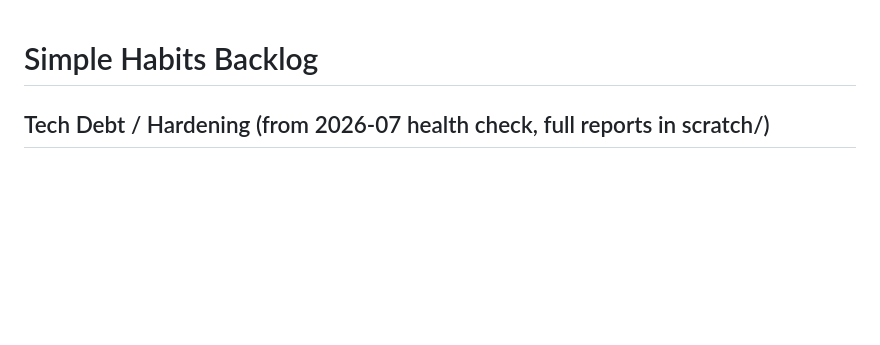
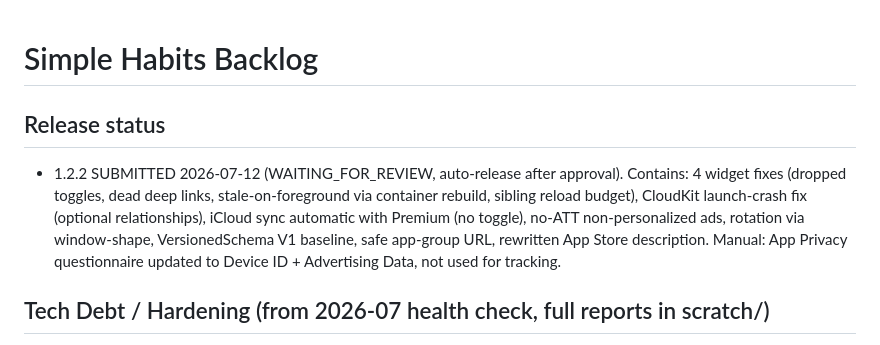
Before and after one commit to thorbjxrn/Simple-Habit-Tracker, a Markdown page: BACKLOG.md, the part around the change. Rendered like a GitHub page; blank space fills up the shorter version.

Commit message:
docs: note 1.2.2 submitted for review
Co-Authored-By: Claude Fable 5 <noreply@anthropic.com>

```diff
--- a/BACKLOG.md
+++ b/BACKLOG.md
@@ -1,4 +1,8 @@
 # Simple Habits Backlog
+
+## Release status
+
+- 1.2.2 SUBMITTED 2026-07-12 (WAITING_FOR_REVIEW, auto-release after approval). Contains: 4 widget fixes (dropped toggles, dead deep links, stale-on-foreground via container rebuild, sibling reload budget), CloudKit launch-crash fix (optional relationships), iCloud sync automatic with Premium (no toggle), no-ATT non-personalized ads, rotation via window-shape, VersionedSchema V1 baseline, safe app-group URL, rewritten App Store description. Manual: App Privacy questionnaire updated to Device ID + Advertising Data, not used for tracking.
 
 ## Tech Debt / Hardening (from 2026-07 health check, full reports in scratch/)
 
```
